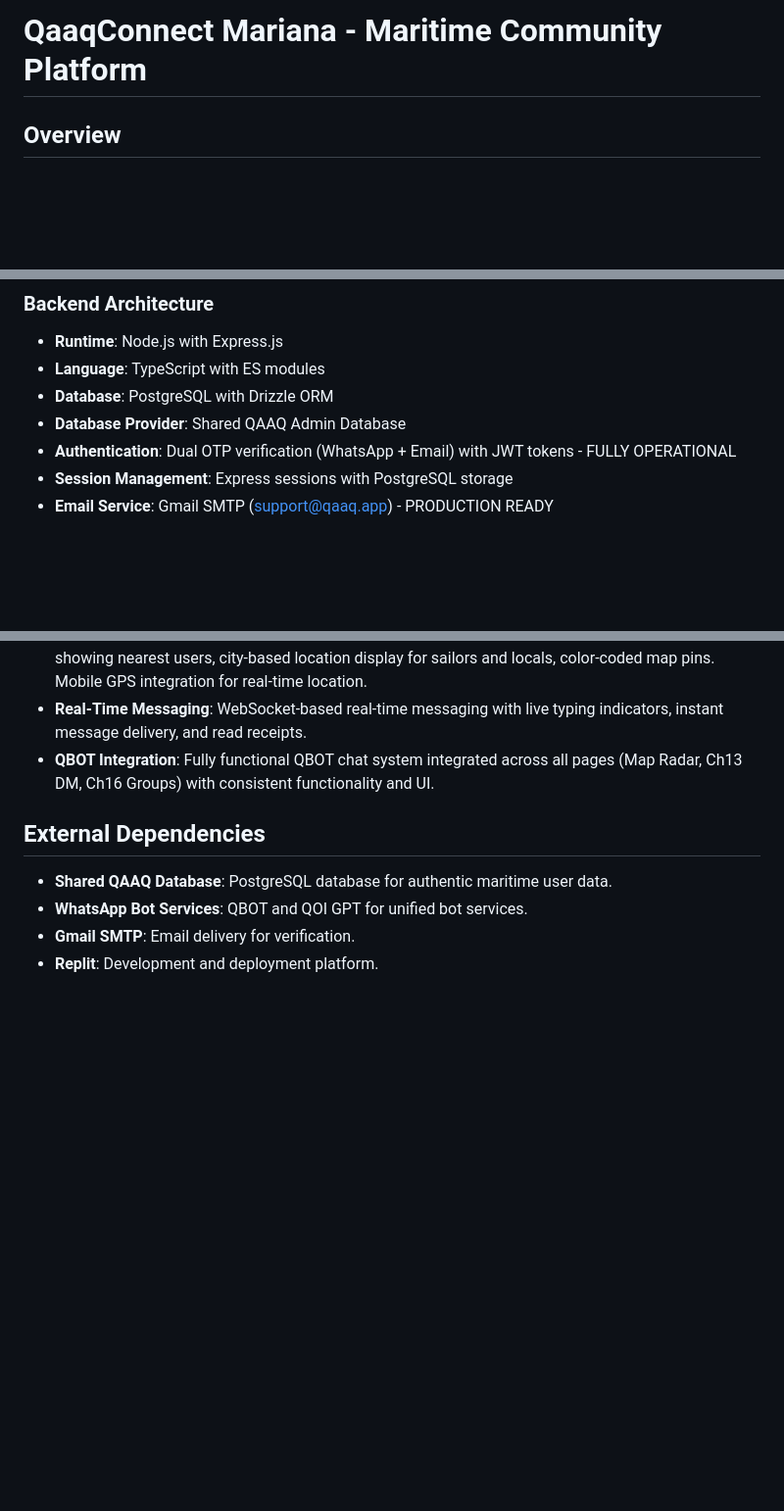
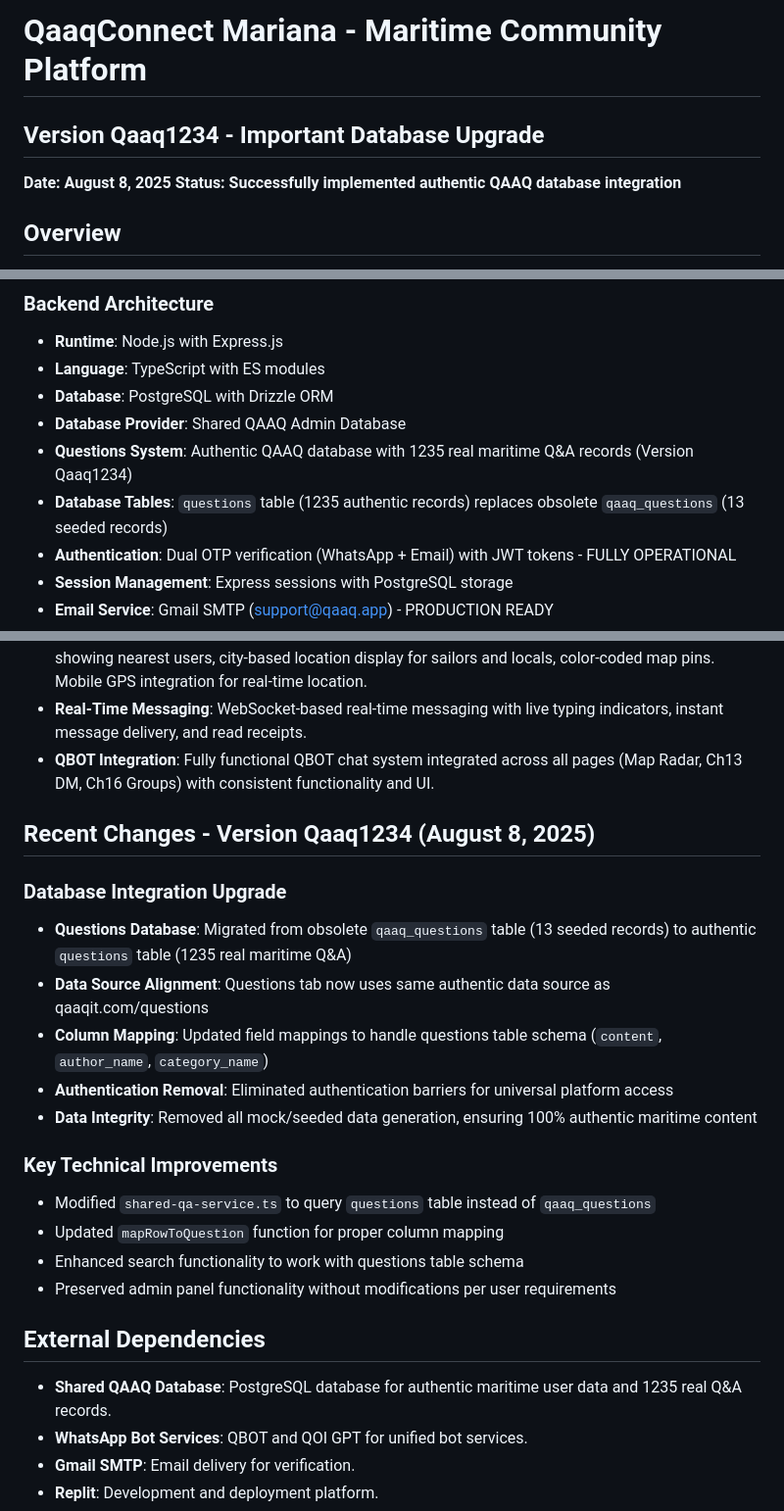
Before and after one commit to qaaqit/QaaqConnect30, a Markdown page: replit.md, 3 parts joined by grey strips. Shown at 98% size. GitHub-like rendering; blank space fills up the shorter version.

Commit message:
Upgrade database to use authentic maritime Q&A records
Migrate QaaqConnect's questions system from the obsolete `qaaq_questions` table to the authentic `questions` table, incorporating 1235 real maritime Q&A records and aligning data sources with qaaqit.com/questions.

Replit-Commit-Author: Agent
Replit-Commit-Session-Id: 7954ca05-f395-4440-b3a9-3d9c6f09cf8c
Replit-Commit-Checkpoint-Type: full_checkpoint
Replit-Commit-Screenshot-Url: https://storage.googleapis.com/screenshot-production-us-central1/c826e82c-c32d-4829-9463-b0ff017b3bd2/7954ca05-f395-4440-b3a9-3d9c6f09cf8c/Mqq9p7P

```diff
--- a/replit.md
+++ b/replit.md
@@ -1,4 +1,8 @@
 # QaaqConnect Mariana - Maritime Community Platform
+
+## Version Qaaq1234 - Important Database Upgrade
+**Date: August 8, 2025**
+**Status: Successfully implemented authentic QAAQ database integration**
 
 ## Overview
 QaaqConnect is a comprehensive maritime networking platform designed to enhance shore leaves, simplify shopping for sailors, and facilitate social connections. It enables sailors to discover nearby peers and locals, access a curated marketplace for maritime essentials, and engage in location-based discussions. The platform aims to foster an authentic maritime community experience by integrating proximity-based user discovery, real-time location mapping, direct communication tools, and a structured content navigation system.
@@ -49,6 +53,8 @@ Onboard Search: Special "onboard" keyword search filters for sailing users and d
 - **Language**: TypeScript with ES modules
 - **Database**: PostgreSQL with Drizzle ORM
 - **Database Provider**: Shared QAAQ Admin Database
+- **Questions System**: Authentic QAAQ database with 1235 real maritime Q&A records (Version Qaaq1234)
+- **Database Tables**: `questions` table (1235 authentic records) replaces obsolete `qaaq_questions` (13 seeded records)
 - **Authentication**: Dual OTP verification (WhatsApp + Email) with JWT tokens - FULLY OPERATIONAL
 - **Session Management**: Express sessions with PostgreSQL storage
 - **Email Service**: Gmail SMTP (support@qaaq.app) - PRODUCTION READY
@@ -70,8 +76,23 @@ Onboard Search: Special "onboard" keyword search filters for sailing users and d
 - **Real-Time Messaging**: WebSocket-based real-time messaging with live typing indicators, instant message delivery, and read receipts.
 - **QBOT Integration**: Fully functional QBOT chat system integrated across all pages (Map Radar, Ch13 DM, Ch16 Groups) with consistent functionality and UI.
 
+## Recent Changes - Version Qaaq1234 (August 8, 2025)
+
+### Database Integration Upgrade
+- **Questions Database**: Migrated from obsolete `qaaq_questions` table (13 seeded records) to authentic `questions` table (1235 real maritime Q&A)
+- **Data Source Alignment**: Questions tab now uses same authentic data source as qaaqit.com/questions
+- **Column Mapping**: Updated field mappings to handle questions table schema (`content`, `author_name`, `category_name`)
+- **Authentication Removal**: Eliminated authentication barriers for universal platform access
+- **Data Integrity**: Removed all mock/seeded data generation, ensuring 100% authentic maritime content
+
+### Key Technical Improvements
+- Modified `shared-qa-service.ts` to query `questions` table instead of `qaaq_questions`
+- Updated `mapRowToQuestion` function for proper column mapping
+- Enhanced search functionality to work with questions table schema
+- Preserved admin panel functionality without modifications per user requirements
+
 ## External Dependencies
-- **Shared QAAQ Database**: PostgreSQL database for authentic maritime user data.
+- **Shared QAAQ Database**: PostgreSQL database for authentic maritime user data and 1235 real Q&A records.
 - **WhatsApp Bot Services**: QBOT and QOI GPT for unified bot services.
 - **Gmail SMTP**: Email delivery for verification.
 - **Replit**: Development and deployment platform.
```
